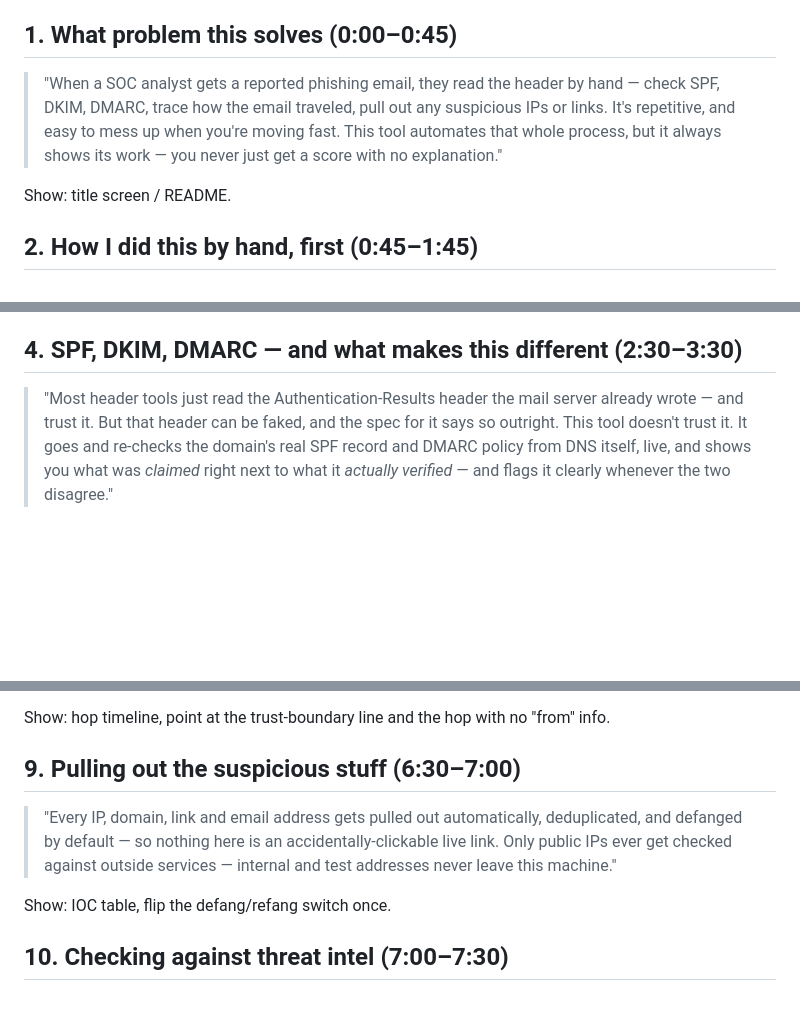
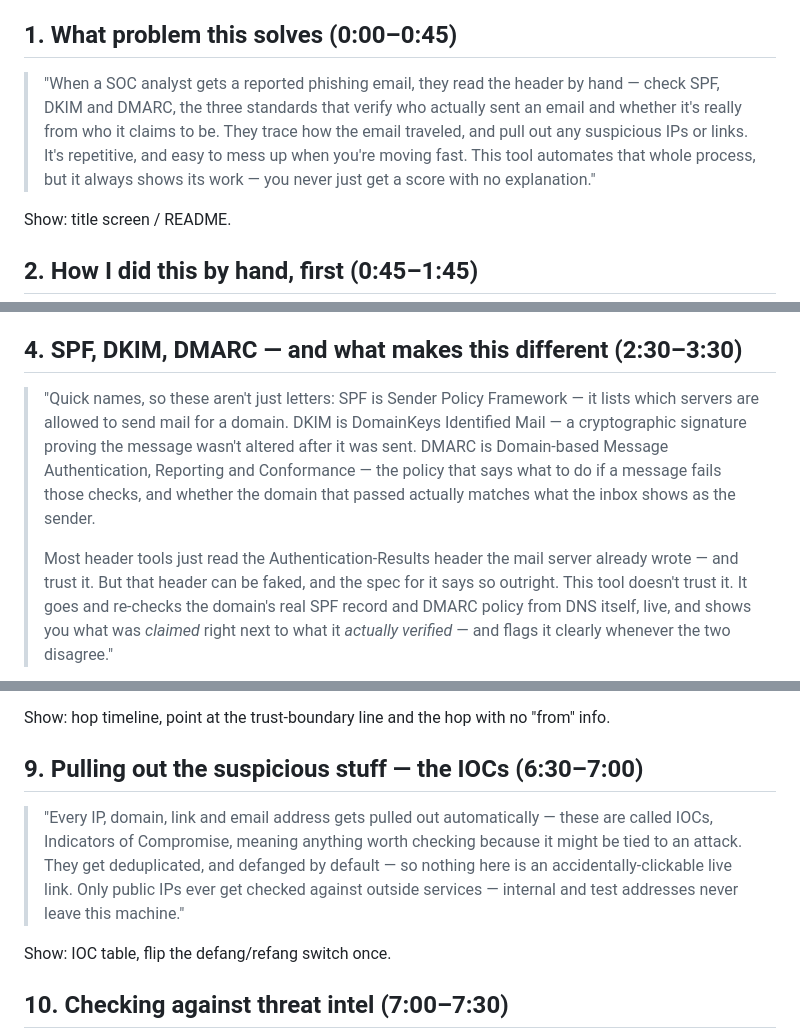
Before and after one commit to MuhammadIsmail009/email-header-analyzer, a Markdown page: docs/DEMO_VIDEO_SCRIPT.md, 3 parts joined by grey strips. Rendered like a GitHub page; blank space fills up the shorter version.

Commit message:
Spell out SPF/DKIM/DMARC/BEC/IOC acronyms in demo script on first mention

```diff
--- a/docs/DEMO_VIDEO_SCRIPT.md
+++ b/docs/DEMO_VIDEO_SCRIPT.md
@@ -9,9 +9,11 @@ the scores you see match the numbers in this script exactly.
 ## 1. What problem this solves (0:00–0:45)
 
 > "When a SOC analyst gets a reported phishing email, they read the header by hand — check
-> SPF, DKIM, DMARC, trace how the email traveled, pull out any suspicious IPs or links. It's
-> repetitive, and easy to mess up when you're moving fast. This tool automates that whole
-> process, but it always shows its work — you never just get a score with no explanation."
+> SPF, DKIM and DMARC, the three standards that verify who actually sent an email and whether
+> it's really from who it claims to be. They trace how the email traveled, and pull out any
+> suspicious IPs or links. It's repetitive, and easy to mess up when you're moving fast. This
+> tool automates that whole process, but it always shows its work — you never just get a score
+> with no explanation."
 
 Show: title screen / README.
 
@@ -36,7 +38,14 @@ Show: `docs/EMAIL_AUTHENTICATION.md` identity table, or the identity block on a
 
 ## 4. SPF, DKIM, DMARC — and what makes this different (2:30–3:30)
 
-> "Most header tools just read the Authentication-Results header the mail server already
+> "Quick names, so these aren't just letters: SPF is Sender Policy Framework — it lists which
+> servers are allowed to send mail for a domain. DKIM is DomainKeys Identified Mail — a
+> cryptographic signature proving the message wasn't altered after it was sent. DMARC is
+> Domain-based Message Authentication, Reporting and Conformance — the policy that says what to
+> do if a message fails those checks, and whether the domain that passed actually matches what
+> the inbox shows as the sender.
+>
+> Most header tools just read the Authentication-Results header the mail server already
 > wrote — and trust it. But that header can be faked, and the spec for it says so outright.
 > This tool doesn't trust it. It goes and re-checks the domain's real SPF record and DMARC
 > policy from DNS itself, live, and shows you what was *claimed* right next to what it
@@ -84,12 +93,13 @@ Show: BEC sample results, open the BEC-001 finding.
 
 Show: hop timeline, point at the trust-boundary line and the hop with no "from" info.
 
-## 9. Pulling out the suspicious stuff (6:30–7:00)
+## 9. Pulling out the suspicious stuff — the IOCs (6:30–7:00)
 
-> "Every IP, domain, link and email address gets pulled out automatically, deduplicated, and
-> defanged by default — so nothing here is an accidentally-clickable live link. Only public
-> IPs ever get checked against outside services — internal and test addresses never leave
-> this machine."
+> "Every IP, domain, link and email address gets pulled out automatically — these are called
+> IOCs, Indicators of Compromise, meaning anything worth checking because it might be tied to
+> an attack. They get deduplicated, and defanged by default — so nothing here is an
+> accidentally-clickable live link. Only public IPs ever get checked against outside services —
+> internal and test addresses never leave this machine."
 
 Show: IOC table, flip the defang/refang switch once.
 
```
